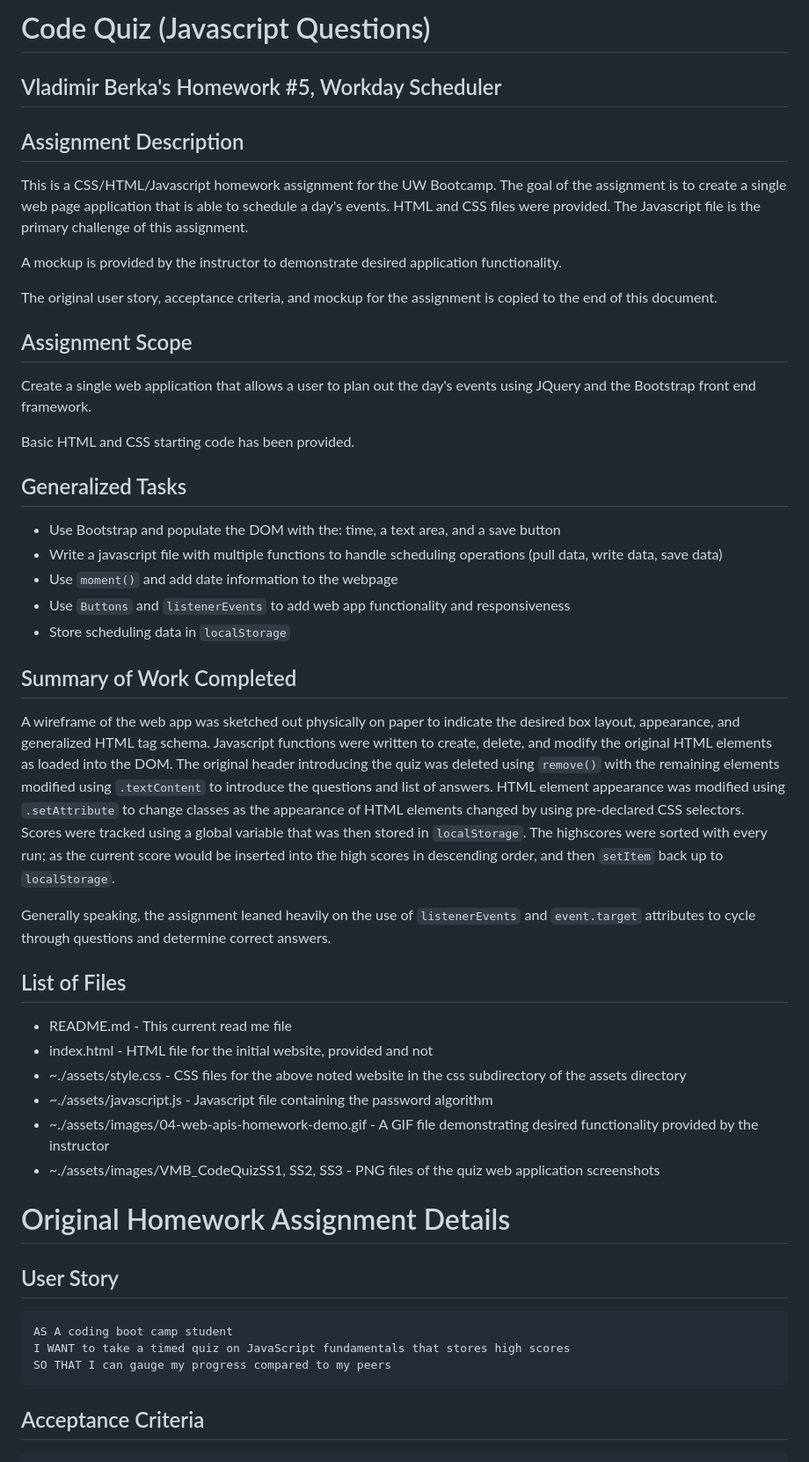
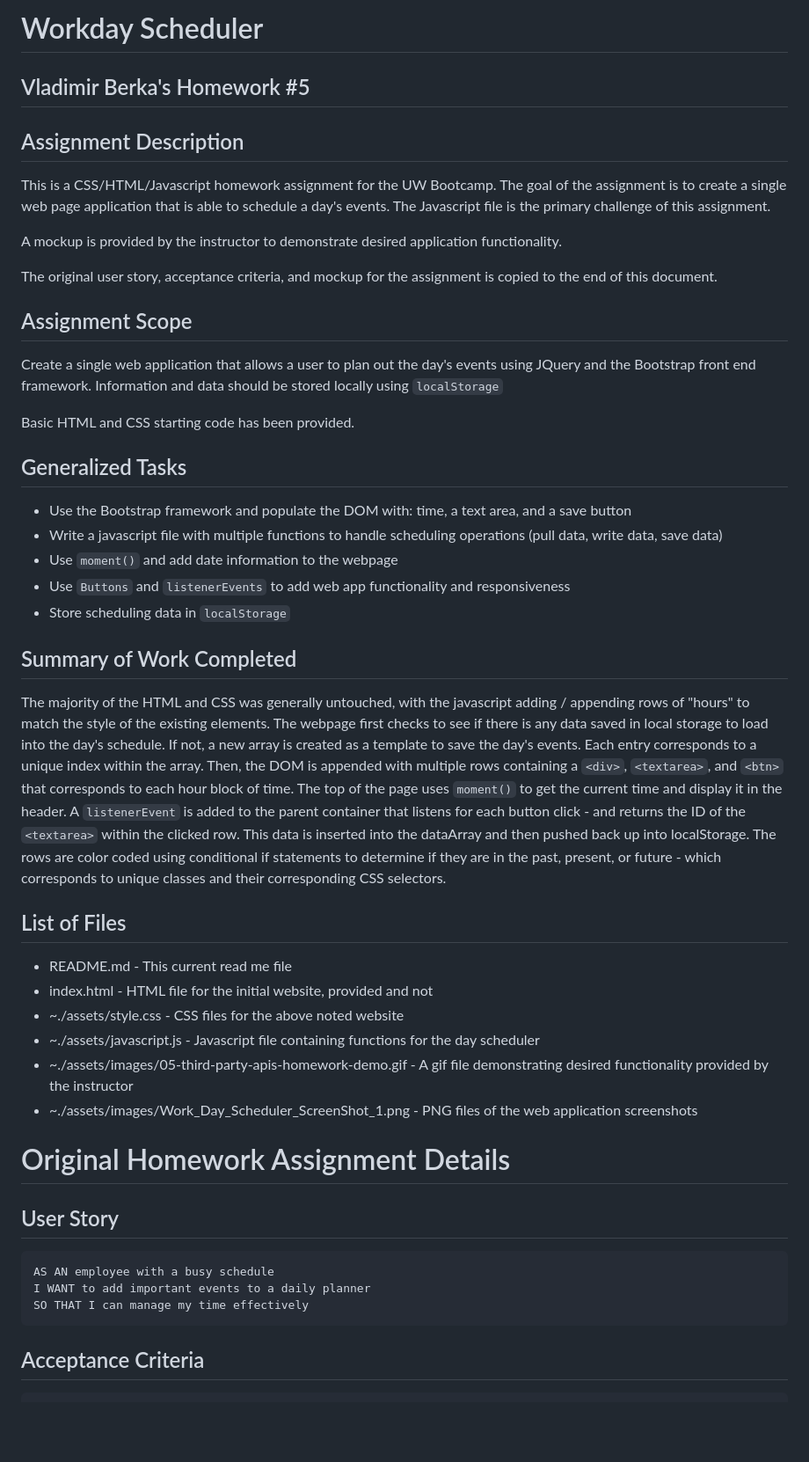
Before and after one commit to vlad-berka/Work_Day_Scheduler, a Markdown page: README.md, the part around the change printed below. Shown: that part at 88% size. GitHub-like rendering; blank space fills up the shorter version.

````diff
--- a/README.md
+++ b/README.md
@@ -1,46 +1,44 @@
-# Code Quiz (Javascript Questions)
-## Vladimir Berka's Homework #5, Workday Scheduler
+# Workday Scheduler
+## Vladimir Berka's Homework #5
 
 ## Assignment Description
-This is a CSS/HTML/Javascript homework assignment for the UW Bootcamp. The goal of the assignment is to create a single web page application that is able to schedule a day's events. HTML and CSS files were provided. The Javascript file is the primary challenge of this assignment.
+This is a CSS/HTML/Javascript homework assignment for the UW Bootcamp. The goal of the assignment is to create a single web page application that is able to schedule a day's events. The Javascript file is the primary challenge of this assignment.
 
 A mockup is provided by the instructor to demonstrate desired application functionality.
 
 The original user story, acceptance criteria, and mockup for the assignment is copied to the end of this document.
 
 ## Assignment Scope
-Create a single web application that allows a user to plan out the day's events using JQuery and the Bootstrap front end framework.
+Create a single web application that allows a user to plan out the day's events using JQuery and the Bootstrap front end framework. Information and data should be stored locally using `localStorage`
 
 Basic HTML and CSS starting code has been provided.
 
 ## Generalized Tasks
-- Use Bootstrap and populate the DOM with the: time, a text area, and a save button
+- Use the Bootstrap framework and populate the DOM with: time, a text area, and a save button
 - Write a javascript file with multiple functions to handle scheduling operations (pull data, write data, save data)
 - Use `moment()` and add date information to the webpage
 - Use `Buttons` and `listenerEvents` to add web app functionality and responsiveness
 - Store scheduling data in `localStorage`
 
 ## Summary of Work Completed
-A wireframe of the web app was sketched out physically on paper to indicate the desired box layout, appearance, and generalized HTML tag schema. Javascript functions were written to create, delete, and modify the original HTML elements as loaded into the DOM. The original header introducing the quiz was deleted using `remove()` with the remaining elements modified using `.textContent` to introduce the questions and list of answers. HTML element appearance was modified using `.setAttribute` to change classes as the appearance of HTML elements changed by using pre-declared CSS selectors. Scores were tracked using a global variable that was then stored in `localStorage`. The highscores were sorted with every run; as the current score would be inserted into the high scores in descending order, and then `setItem` back up to `localStorage`.
-
-Generally speaking, the assignment leaned heavily on the use of `listenerEvents` and `event.target` attributes to cycle through questions and determine correct answers.
+The majority of the HTML and CSS was generally untouched, with the javascript adding / appending rows of "hours" to match the style of the existing elements. The webpage first checks to see if there is any data saved in local storage to load into the day's schedule. If not, a new array is created as a template to save the day's events. Each entry corresponds to a unique index within the array. Then, the DOM is appended with multiple rows containing a `<div>`, `<textarea>`, and `<btn>` that corresponds to each hour block of time. The top of the page uses `moment()` to get the current time and display it in the header. A `listenerEvent` is added to the parent container that listens for each button click - and returns the ID of the `<textarea>` within the clicked row. This data is inserted into the dataArray and then pushed back up into localStorage. The rows are color coded using conditional if statements to determine if they are in the past, present, or future - which corresponds to unique classes and their corresponding CSS selectors.
 
 ## List of Files
 * README.md - This current read me file
 * index.html - HTML file for the initial website, provided and not
-* ~./assets/style.css - CSS files for the above noted website in the css subdirectory of the assets directory
-* ~./assets/javascript.js - Javascript file containing the password algorithm
-* ~./assets/images/04-web-apis-homework-demo.gif - A GIF file demonstrating desired functionality provided by the instructor
-* ~./assets/images/VMB_CodeQuizSS1, SS2, SS3 - PNG files of the quiz web application screenshots
+* ~./assets/style.css - CSS files for the above noted website
+* ~./assets/javascript.js - Javascript file containing functions for the day scheduler
+* ~./assets/images/05-third-party-apis-homework-demo.gif - A gif file demonstrating desired functionality provided by the instructor
+* ~./assets/images/Work_Day_Scheduler_ScreenShot_1.png - PNG files of the web application screenshots
 
 # Original Homework Assignment Details
 
 ## User Story
 
-```
-AS A coding boot camp student
-I WANT to take a timed quiz on JavaScript fundamentals that stores high scores
-SO THAT I can gauge my progress compared to my peers
+```md
+AS AN employee with a busy schedule
+I WANT to add important events to a daily planner
+SO THAT I can manage my time effectively
 ```
 
 ## Acceptance Criteria
````
Also changed, not shown: other parts of README.md (+18 -24 lines), assets/images/05-third-party-apis-homework-demo.gif (added), assets/images/Work_Day_Scheduler_ScreenShot_1.png (added).
